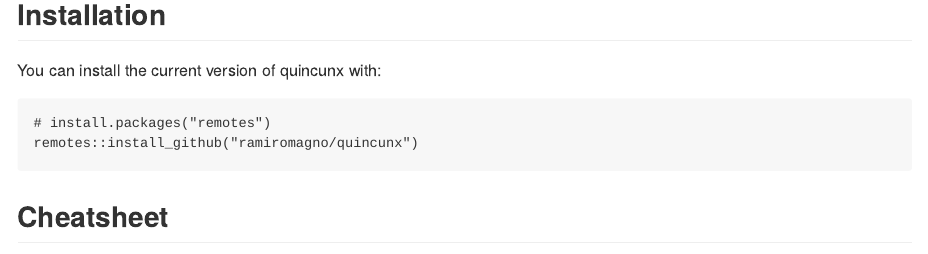
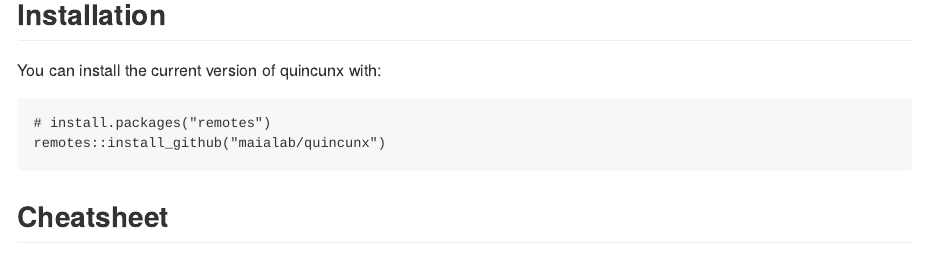
Before and after one commit to maialab/quincunx, an R Markdown document (README.Rmd): the page in a window 1100 px wide, from 190 px down. The pictures show the output file README.md that the author committed with the source, drawn offline in the style of GitHub.

Commit message:
Updated README with references to maialab.org/quincunx

````diff
--- a/README.Rmd
+++ b/README.Rmd
@@ -26,7 +26,7 @@ You can install the current version of quincunx with:
 
 ```r
 # install.packages("remotes")
-remotes::install_github("ramiromagno/quincunx")
+remotes::install_github("maialab/quincunx")
 ```
 
 ## Cheatsheet
````
Also changed, not shown: README.md, README.Rmd (2 more changed lines).
